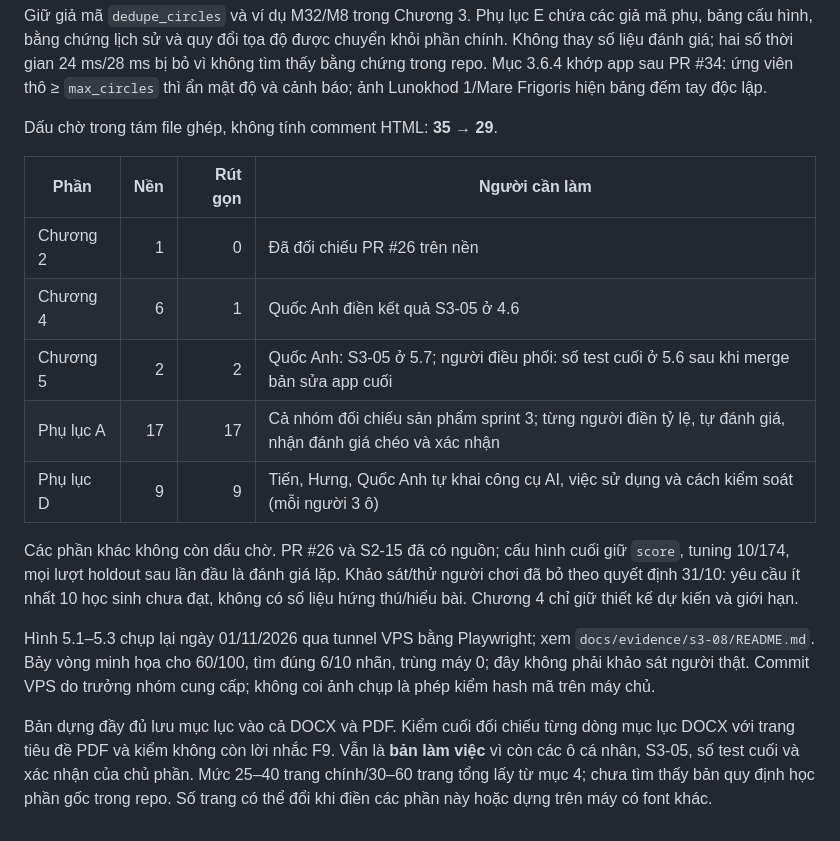
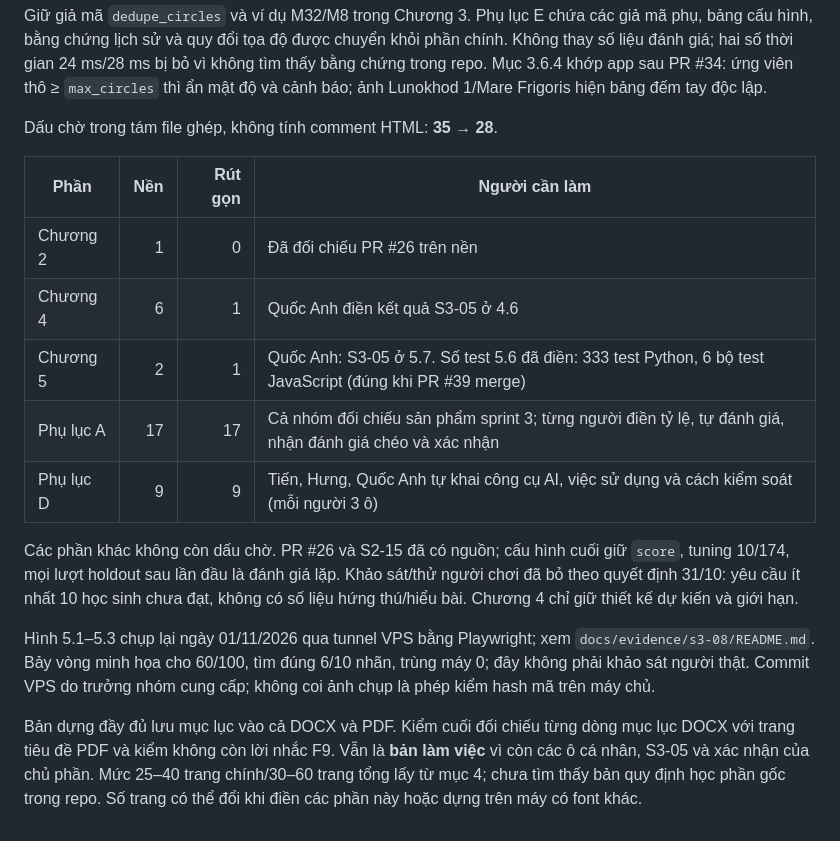
Before and after one commit to Duckcy-Bui/nasa24-crater-stem, a Markdown page: docs/bao_cao/README.md, the part around the change. GitHub-like rendering.

Commit message:
S3-12: đồng bộ README báo cáo với số dấu chờ và số test đã điền
Co-Authored-By: Claude Opus 5.5 <noreply@anthropic.com>

```diff
--- a/docs/bao_cao/README.md
+++ b/docs/bao_cao/README.md
@@ -89,13 +89,13 @@ Nền `c466c2d`, nhánh `s3-12-rut-gon-bao-cao`, đã có PR #33–#36. Trưởn
 
 Giữ giả mã `dedupe_circles` và ví dụ M32/M8 trong Chương 3. Phụ lục E chứa các giả mã phụ, bảng cấu hình, bằng chứng lịch sử và quy đổi tọa độ được chuyển khỏi phần chính. Không thay số liệu đánh giá; hai số thời gian 24 ms/28 ms bị bỏ vì không tìm thấy bằng chứng trong repo. Mục 3.6.4 khớp app sau PR #34: ứng viên thô ≥ `max_circles` thì ẩn mật độ và cảnh báo; ảnh Lunokhod 1/Mare Frigoris hiện bảng đếm tay độc lập.
 
-Dấu chờ trong tám file ghép, không tính comment HTML: **35 → 29**.
+Dấu chờ trong tám file ghép, không tính comment HTML: **35 → 28**.
 
 | Phần | Nền | Rút gọn | Người cần làm |
 |---|---:|---:|---|
 | Chương 2 | 1 | 0 | Đã đối chiếu PR #26 trên nền |
 | Chương 4 | 6 | 1 | Quốc Anh điền kết quả S3-05 ở 4.6 |
-| Chương 5 | 2 | 2 | Quốc Anh: S3-05 ở 5.7; người điều phối: số test cuối ở 5.6 sau khi merge bản sửa app cuối |
+| Chương 5 | 2 | 1 | Quốc Anh: S3-05 ở 5.7. Số test 5.6 đã điền: 333 test Python, 6 bộ test JavaScript (đúng khi PR #39 merge) |
 | Phụ lục A | 17 | 17 | Cả nhóm đối chiếu sản phẩm sprint 3; từng người điền tỷ lệ, tự đánh giá, nhận đánh giá chéo và xác nhận |
 | Phụ lục D | 9 | 9 | Tiến, Hưng, Quốc Anh tự khai công cụ AI, việc sử dụng và cách kiểm soát (mỗi người 3 ô) |
 
@@ -103,4 +103,4 @@ Các phần khác không còn dấu chờ. PR #26 và S2-15 đã có nguồn; c
 
 Hình 5.1–5.3 chụp lại ngày 01/11/2026 qua tunnel VPS bằng Playwright; xem `docs/evidence/s3-08/README.md`. Bảy vòng minh họa cho 60/100, tìm đúng 6/10 nhãn, trùng máy 0; đây không phải khảo sát người thật. Commit VPS do trưởng nhóm cung cấp; không coi ảnh chụp là phép kiểm hash mã trên máy chủ.
 
-Bản dựng đầy đủ lưu mục lục vào cả DOCX và PDF. Kiểm cuối đối chiếu từng dòng mục lục DOCX với trang tiêu đề PDF và kiểm không còn lời nhắc F9. Vẫn là **bản làm việc** vì còn các ô cá nhân, S3-05, số test cuối và xác nhận của chủ phần. Mức 25–40 trang chính/30–60 trang tổng lấy từ mục 4; chưa tìm thấy bản quy định học phần gốc trong repo. Số trang có thể đổi khi điền các phần này hoặc dựng trên máy có font khác.
+Bản dựng đầy đủ lưu mục lục vào cả DOCX và PDF. Kiểm cuối đối chiếu từng dòng mục lục DOCX với trang tiêu đề PDF và kiểm không còn lời nhắc F9. Vẫn là **bản làm việc** vì còn các ô cá nhân, S3-05 và xác nhận của chủ phần. Mức 25–40 trang chính/30–60 trang tổng lấy từ mục 4; chưa tìm thấy bản quy định học phần gốc trong repo. Số trang có thể đổi khi điền các phần này hoặc dựng trên máy có font khác.
```
